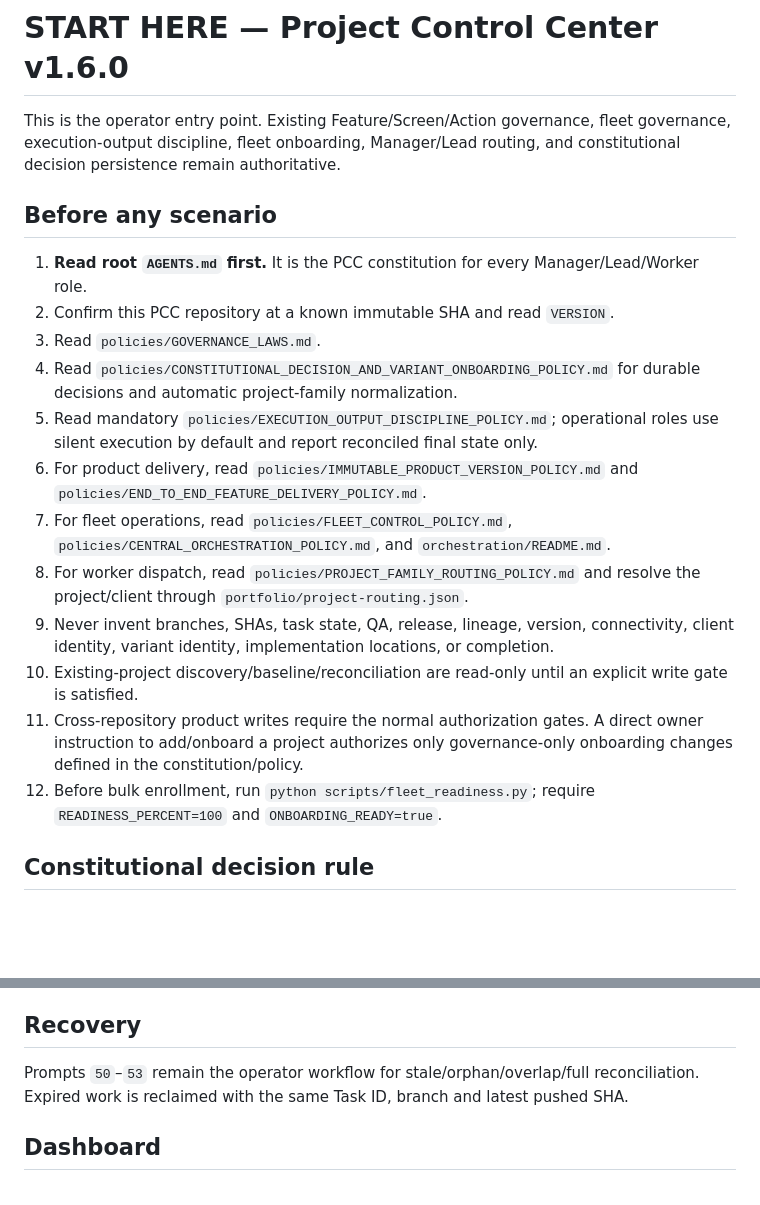
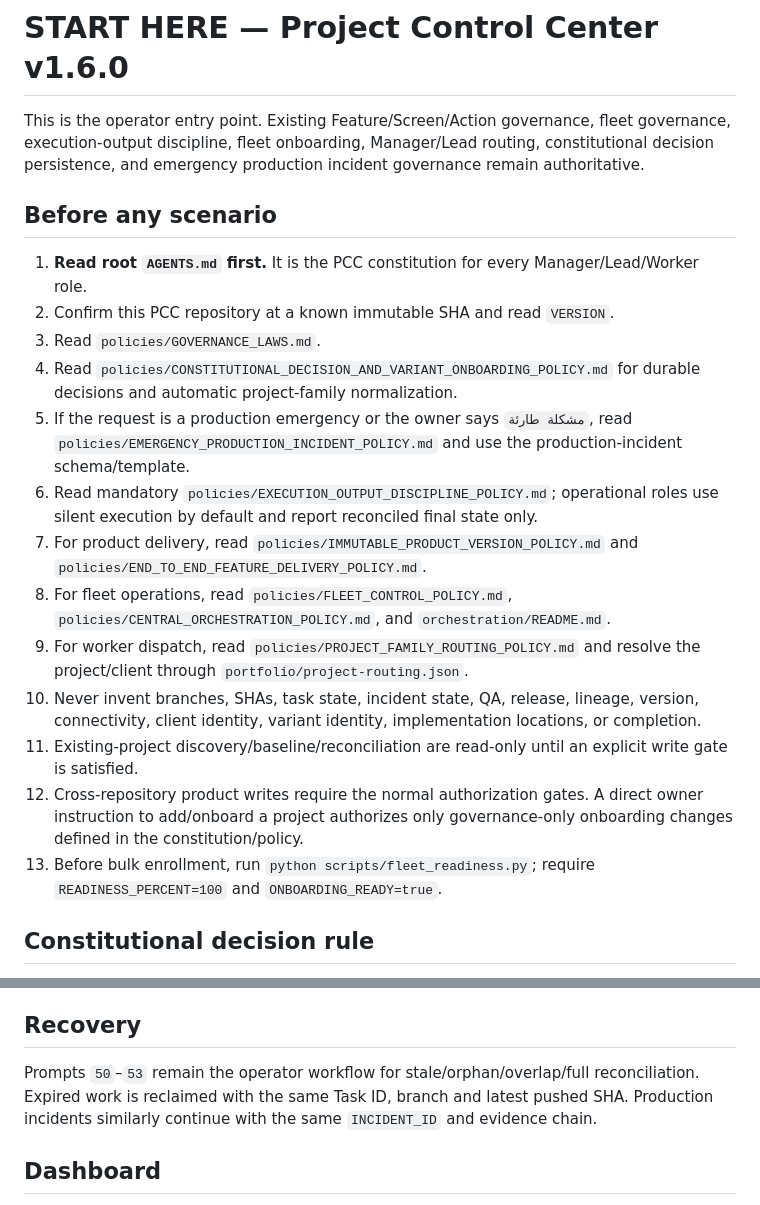
Before and after one commit to walidatiyaai2025-gif/project-control-center, a Markdown page: START_HERE.md, 2 parts joined by grey strips. Drawn GitHub-style; blank space fills up the shorter version.

Commit message:
docs(governance): add emergency production operator flow

```diff
--- a/START_HERE.md
+++ b/START_HERE.md
@@ -1,20 +1,21 @@
 # START HERE — Project Control Center v1.6.0
 
-This is the operator entry point. Existing Feature/Screen/Action governance, fleet governance, execution-output discipline, fleet onboarding, Manager/Lead routing, and constitutional decision persistence remain authoritative.
+This is the operator entry point. Existing Feature/Screen/Action governance, fleet governance, execution-output discipline, fleet onboarding, Manager/Lead routing, constitutional decision persistence, and emergency production incident governance remain authoritative.
 
 ## Before any scenario
 1. **Read root `AGENTS.md` first.** It is the PCC constitution for every Manager/Lead/Worker role.
 2. Confirm this PCC repository at a known immutable SHA and read `VERSION`.
 3. Read `policies/GOVERNANCE_LAWS.md`.
 4. Read `policies/CONSTITUTIONAL_DECISION_AND_VARIANT_ONBOARDING_POLICY.md` for durable decisions and automatic project-family normalization.
-5. Read mandatory `policies/EXECUTION_OUTPUT_DISCIPLINE_POLICY.md`; operational roles use silent execution by default and report reconciled final state only.
-6. For product delivery, read `policies/IMMUTABLE_PRODUCT_VERSION_POLICY.md` and `policies/END_TO_END_FEATURE_DELIVERY_POLICY.md`.
-7. For fleet operations, read `policies/FLEET_CONTROL_POLICY.md`, `policies/CENTRAL_ORCHESTRATION_POLICY.md`, and `orchestration/README.md`.
-8. For worker dispatch, read `policies/PROJECT_FAMILY_ROUTING_POLICY.md` and resolve the project/client through `portfolio/project-routing.json`.
-9. Never invent branches, SHAs, task state, QA, release, lineage, version, connectivity, client identity, variant identity, implementation locations, or completion.
-10. Existing-project discovery/baseline/reconciliation are read-only until an explicit write gate is satisfied.
-11. Cross-repository product writes require the normal authorization gates. A direct owner instruction to add/onboard a project authorizes only governance-only onboarding changes defined in the constitution/policy.
-12. Before bulk enrollment, run `python scripts/fleet_readiness.py`; require `READINESS_PERCENT=100` and `ONBOARDING_READY=true`.
+5. If the request is a production emergency or the owner says `مشكلة طارئة`, read `policies/EMERGENCY_PRODUCTION_INCIDENT_POLICY.md` and use the production-incident schema/template.
+6. Read mandatory `policies/EXECUTION_OUTPUT_DISCIPLINE_POLICY.md`; operational roles use silent execution by default and report reconciled final state only.
+7. For product delivery, read `policies/IMMUTABLE_PRODUCT_VERSION_POLICY.md` and `policies/END_TO_END_FEATURE_DELIVERY_POLICY.md`.
+8. For fleet operations, read `policies/FLEET_CONTROL_POLICY.md`, `policies/CENTRAL_ORCHESTRATION_POLICY.md`, and `orchestration/README.md`.
+9. For worker dispatch, read `policies/PROJECT_FAMILY_ROUTING_POLICY.md` and resolve the project/client through `portfolio/project-routing.json`.
+10. Never invent branches, SHAs, task state, incident state, QA, release, lineage, version, connectivity, client identity, variant identity, implementation locations, or completion.
+11. Existing-project discovery/baseline/reconciliation are read-only until an explicit write gate is satisfied.
+12. Cross-repository product writes require the normal authorization gates. A direct owner instruction to add/onboard a project authorizes only governance-only onboarding changes defined in the constitution/policy.
+13. Before bulk enrollment, run `python scripts/fleet_readiness.py`; require `READINESS_PERCENT=100` and `ONBOARDING_READY=true`.
 
 ## Constitutional decision rule
 
@@ -78,7 +98,7 @@ The central fleet collector may perform read-only discovery/baseline/reconciliat
 6. Every repair remains allow-listed and audited.
 
 ## Recovery
-Prompts `50`–`53` remain the operator workflow for stale/orphan/overlap/full reconciliation. Expired work is reclaimed with the same Task ID, branch and latest pushed SHA.
+Prompts `50`–`53` remain the operator workflow for stale/orphan/overlap/full reconciliation. Expired work is reclaimed with the same Task ID, branch and latest pushed SHA. Production incidents similarly continue with the same `INCIDENT_ID` and evidence chain.
 
 ## Dashboard
 `dashboard/` is built from canonical portfolio/observed state and live fleet state. The dashboard workflow also publishes `portfolio/status/readiness.json`. GitHub Pages enablement is an external repository-administration concern and is not allowed to falsify fleet onboarding readiness.
```
Also changed, not shown: other parts of START_HERE.md (+19 -0 lines).
